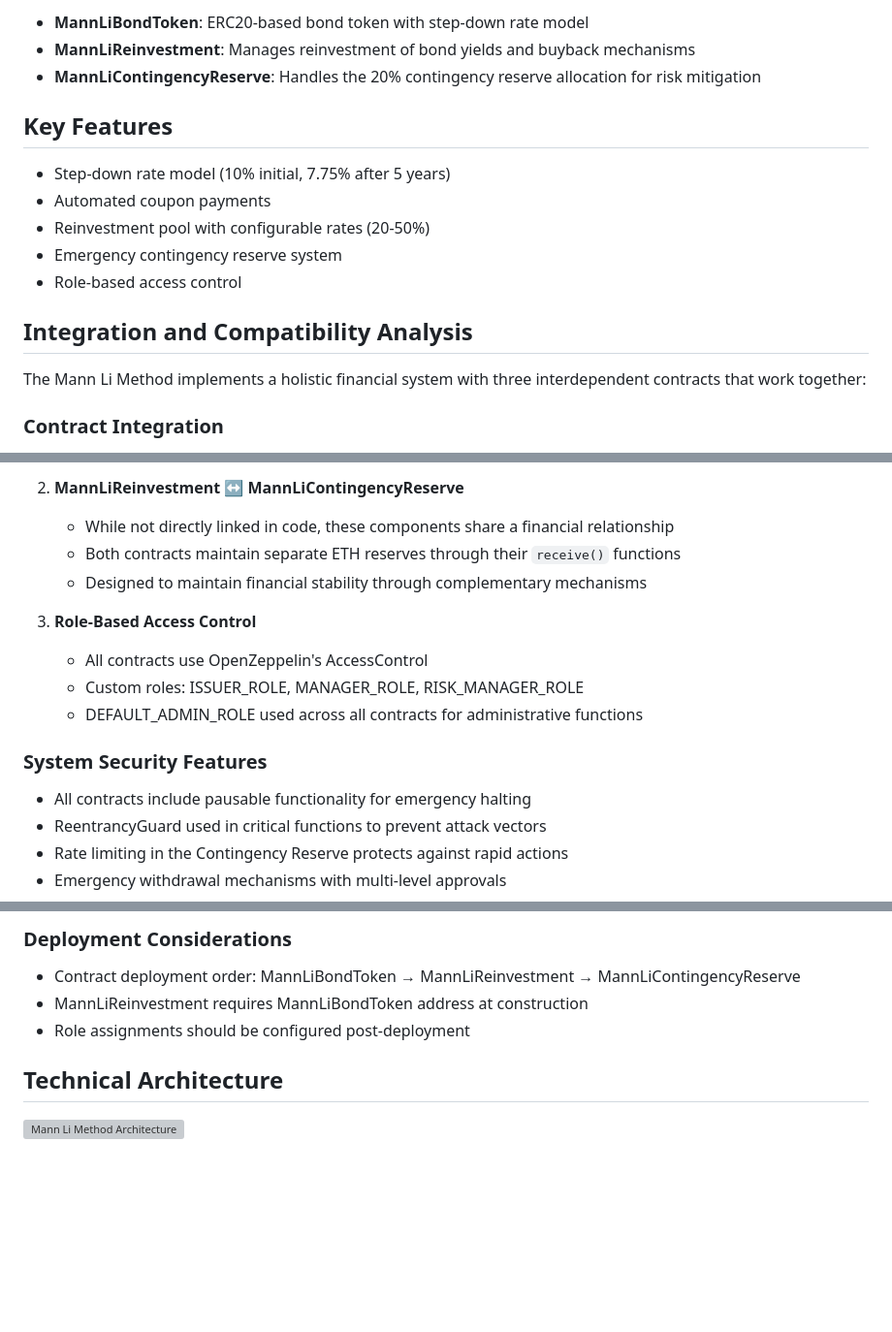
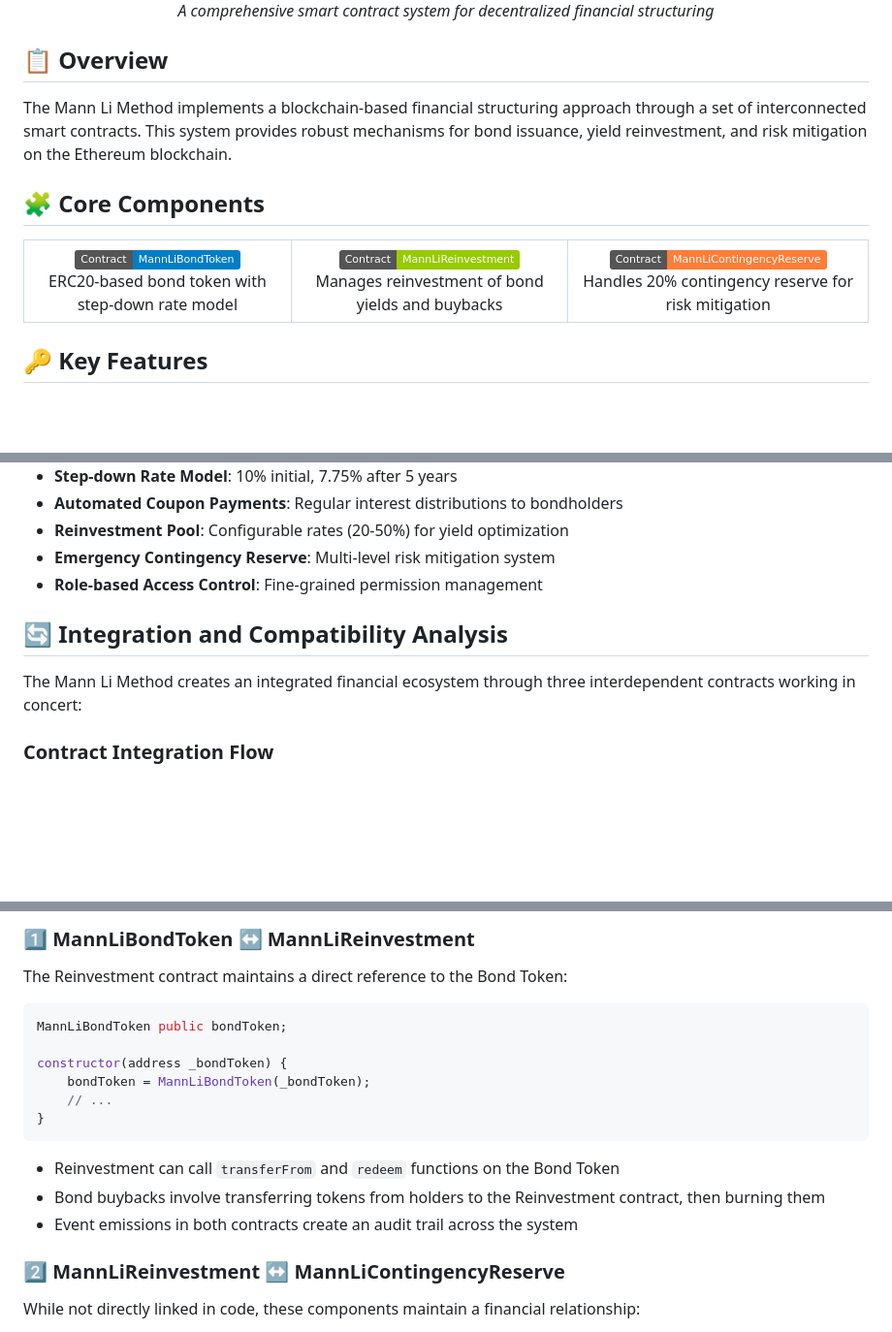
Before and after one commit to Defi-Oracle-Tooling/mann_li_method, a Markdown page: README.md, 3 parts joined by grey strips. Shown: that part at 97% size. Rendered like a GitHub page; badges without logos; blank space fills up the shorter version; grey boxes are pictures that could not be loaded.

Commit message:
Initial commit: Update README.md with project details

````diff
--- a/README.md
+++ b/README.md
@@ -6,19 +13,30 @@ This project implements the Mann Li Method for financial structuring using smart
 
-- **MannLiBondToken**: ERC20-based bond token with step-down rate model
-- **MannLiReinvestment**: Manages reinvestment of bond yields and buyback mechanisms
-- **MannLiContingencyReserve**: Handles the 20% contingency reserve allocation for risk mitigation
+<p align="center">
+  <i>A comprehensive smart contract system for decentralized financial structuring</i>
+</p>
 
-## Key Features
+## 📋 Overview
 
-- Step-down rate model (10% initial, 7.75% after 5 years)
-- Automated coupon payments
-- Reinvestment pool with configurable rates (20-50%)
-- Emergency contingency reserve system
-- Role-based access control
+The Mann Li Method implements a blockchain-based financial structuring approach through a set of interconnected smart contracts. This system provides robust mechanisms for bond issuance, yield reinvestment, and risk mitigation on the Ethereum blockchain.
 
-## Integration and Compatibility Analysis
+## 🧩 Core Components
 
-The Mann Li Method implements a holistic financial system with three interdependent contracts that work together:
+<table>
+  <tr>
+    <td align="center">
+      <img src="https://img.shields.io/badge/Contract-MannLiBondToken-blue" alt="MannLiBondToken" /><br>
+      ERC20-based bond token with step-down rate model
+    </td>
+    <td align="center">
+      <img src="https://img.shields.io/badge/Contract-MannLiReinvestment-green" alt="MannLiReinvestment" /><br>
+      Manages reinvestment of bond yields and buybacks
+    </td>
+    <td align="center">
+      <img src="https://img.shields.io/badge/Contract-MannLiContingencyReserve-orange" alt="MannLiContingencyReserve" /><br>
+      Handles 20% contingency reserve for risk mitigation
+    </td>
+  </tr>
+</table>
 
-### Contract Integration
+## 🔑 Key Features
 
@@ -29,18 +46,13 @@ The Mann Li Method implements a holistic financial system with three interdepend
 
-2. **MannLiReinvestment ↔ MannLiContingencyReserve**
-   - While not directly linked in code, these components share a financial relationship
-   - Both contracts maintain separate ETH reserves through their `receive()` functions
-   - Designed to maintain financial stability through complementary mechanisms
+- **Step-down Rate Model**: 10% initial, 7.75% after 5 years
+- **Automated Coupon Payments**: Regular interest distributions to bondholders
+- **Reinvestment Pool**: Configurable rates (20-50%) for yield optimization
+- **Emergency Contingency Reserve**: Multi-level risk mitigation system
+- **Role-based Access Control**: Fine-grained permission management
 
-3. **Role-Based Access Control**
-   - All contracts use OpenZeppelin's AccessControl
-   - Custom roles: ISSUER_ROLE, MANAGER_ROLE, RISK_MANAGER_ROLE
-   - DEFAULT_ADMIN_ROLE used across all contracts for administrative functions
+## 🔄 Integration and Compatibility Analysis
 
-### System Security Features
+The Mann Li Method creates an integrated financial ecosystem through three interdependent contracts working in concert:
 
-- All contracts include pausable functionality for emergency halting
-- ReentrancyGuard used in critical functions to prevent attack vectors
-- Rate limiting in the Contingency Reserve protects against rapid actions
-- Emergency withdrawal mechanisms with multi-level approvals
+### Contract Integration Flow
 
@@ -54,10 +72,22 @@ The Mann Li Method implements a holistic financial system with three interdepend
 
-### Deployment Considerations
+### 1️⃣ MannLiBondToken ↔ MannLiReinvestment
 
-- Contract deployment order: MannLiBondToken → MannLiReinvestment → MannLiContingencyReserve
-- MannLiReinvestment requires MannLiBondToken address at construction
-- Role assignments should be configured post-deployment
+The Reinvestment contract maintains a direct reference to the Bond Token:
 
-## Technical Architecture
+```solidity
+MannLiBondToken public bondToken;
 
-![Mann Li Method Architecture](https://via.placeholder.com/800x400?text=Mann+Li+Method+Architecture)
+constructor(address _bondToken) {
+    bondToken = MannLiBondToken(_bondToken);
+    // ...
+}
+```
+
+- Reinvestment can call `transferFrom` and `redeem` functions on the Bond Token
+- Bond buybacks involve transferring tokens from holders to the Reinvestment contract, then burning them
+- Event emissions in both contracts create an audit trail across the system
+
+### 2️⃣ MannLiReinvestment ↔ MannLiContingencyReserve
+
+While not directly linked in code, these components maintain a financial relationship:
+
````
Also changed, not shown: other parts of README.md (+82 -15 lines).
